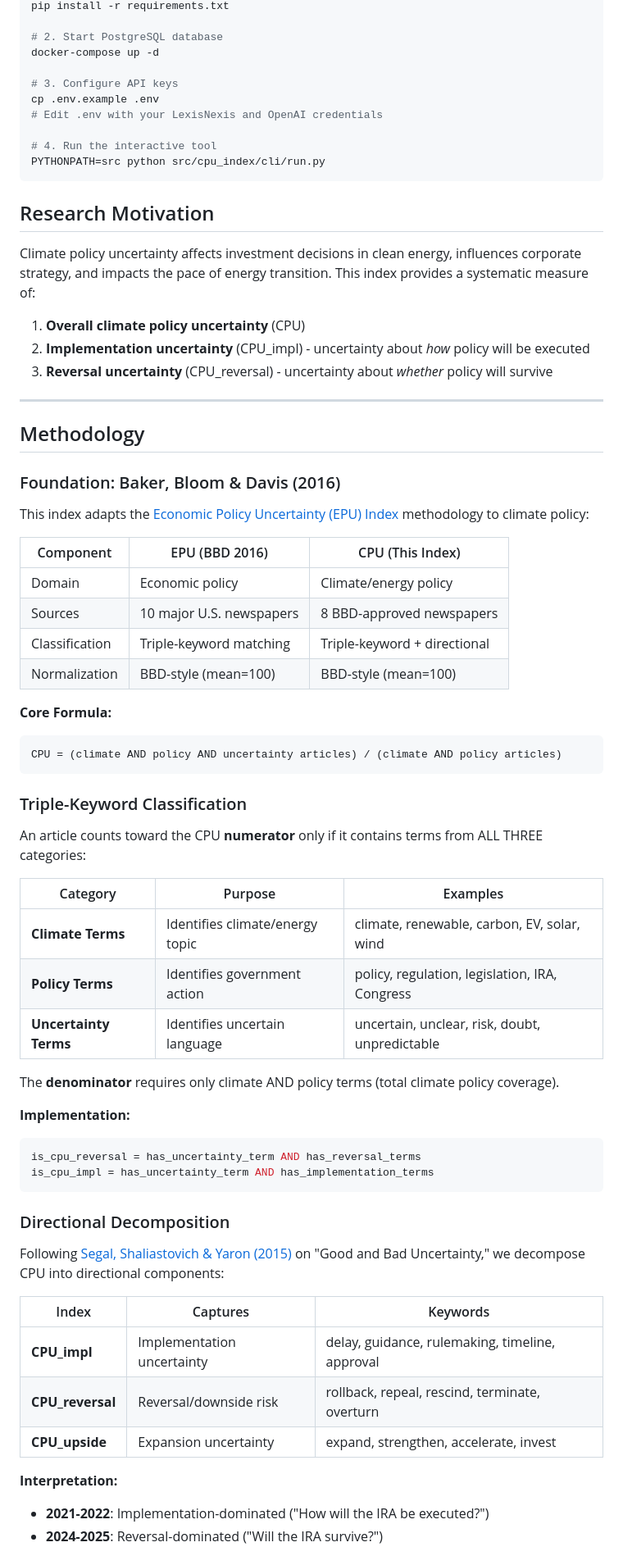
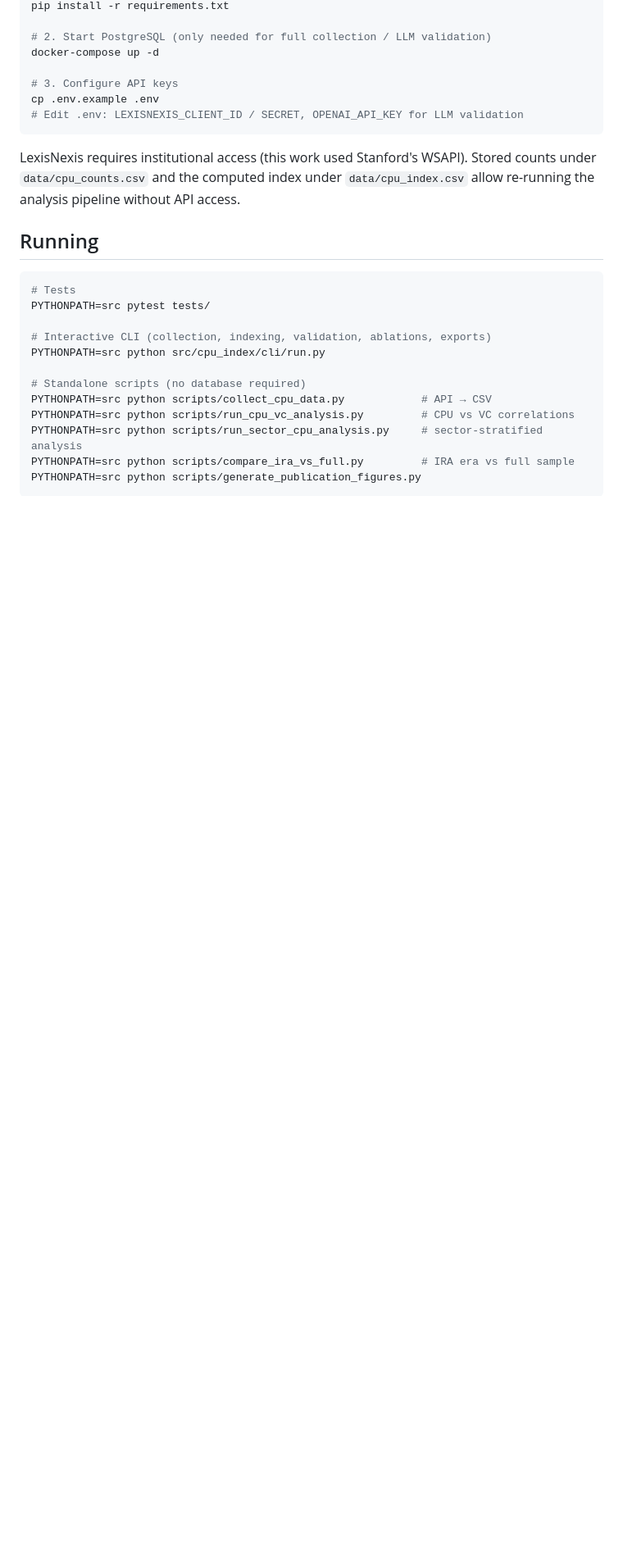
Before and after one commit to yudduy/ira-cpu, a Markdown page: README.md, the part around one of its changes. Shown at 82% size. Rendered like a GitHub page; blank space fills up the shorter version.

````diff
--- a/README.md
+++ b/README.md
@@ -9,73 +98,29 @@ A research tool for measuring uncertainty about U.S. climate policy using newspa
 pip install -r requirements.txt
 
-# 2. Start PostgreSQL database
+# 2. Start PostgreSQL (only needed for full collection / LLM validation)
 docker-compose up -d
 
 # 3. Configure API keys
 cp .env.example .env
-# Edit .env with your LexisNexis and OpenAI credentials
-
-# 4. Run the interactive tool
-PYTHONPATH=src python src/cpu_index/cli/run.py
+# Edit .env: LEXISNEXIS_CLIENT_ID / SECRET, OPENAI_API_KEY for LLM validation
 ```
 
-## Research Motivation
+LexisNexis requires institutional access (this work used Stanford's WSAPI). Stored counts under `data/cpu_counts.csv` and the computed index under `data/cpu_index.csv` allow re-running the analysis pipeline without API access.
 
-Climate policy uncertainty affects investment decisions in clean energy, influences corporate strategy, and impacts the pace of energy transition. This index provides a systematic measure of:
+## Running
 
-1. **Overall climate policy uncertainty** (CPU)
-2. **Implementation uncertainty** (CPU_impl) - uncertainty about *how* policy will be executed
-3. **Reversal uncertainty** (CPU_reversal) - uncertainty about *whether* policy will survive
+```bash
+# Tests
+PYTHONPATH=src pytest tests/
 
----
+# Interactive CLI (collection, indexing, validation, ablations, exports)
+PYTHONPATH=src python src/cpu_index/cli/run.py
 
-## Methodology
-
-### Foundation: Baker, Bloom & Davis (2016)
-
-This index adapts the [Economic Policy Uncertainty (EPU) Index](https://www.policyuncertainty.com/) methodology to climate policy:
-
-| Component | EPU (BBD 2016) | CPU (This Index) |
-|-----------|----------------|------------------|
-| Domain | Economic policy | Climate/energy policy |
-| Sources | 10 major U.S. newspapers | 8 BBD-approved newspapers |
-| Classification | Triple-keyword matching | Triple-keyword + directional |
-| Normalization | BBD-style (mean=100) | BBD-style (mean=100) |
-
-**Core Formula:**
-```
-CPU = (climate AND policy AND uncertainty articles) / (climate AND policy articles)
+# Standalone scripts (no database required)
+PYTHONPATH=src python scripts/collect_cpu_data.py            # API → CSV
+PYTHONPATH=src python scripts/run_cpu_vc_analysis.py         # CPU vs VC correlations
+PYTHONPATH=src python scripts/run_sector_cpu_analysis.py     # sector-stratified analysis
+PYTHONPATH=src python scripts/compare_ira_vs_full.py         # IRA era vs full sample
+PYTHONPATH=src python scripts/generate_publication_figures.py
 ```
 
-### Triple-Keyword Classification
-
-An article counts toward the CPU **numerator** only if it contains terms from ALL THREE categories:
-
-| Category | Purpose | Examples |
-|----------|---------|----------|
-| **Climate Terms** | Identifies climate/energy topic | climate, renewable, carbon, EV, solar, wind |
-| **Policy Terms** | Identifies government action | policy, regulation, legislation, IRA, Congress |
-| **Uncertainty Terms** | Identifies uncertain language | uncertain, unclear, risk, doubt, unpredictable |
-
-The **denominator** requires only climate AND policy terms (total climate policy coverage).
-
-**Implementation:**
-```python
-is_cpu_reversal = has_uncertainty_term AND has_reversal_terms
-is_cpu_impl = has_uncertainty_term AND has_implementation_terms
-```
-
-### Directional Decomposition
-
-Following [Segal, Shaliastovich & Yaron (2015)](https://papers.ssrn.com/sol3/papers.cfm?abstract_id=3675787) on "Good and Bad Uncertainty," we decompose CPU into directional components:
-
-| Index | Captures | Keywords |
-|-------|----------|----------|
-| **CPU_impl** | Implementation uncertainty | delay, guidance, rulemaking, timeline, approval |
-| **CPU_reversal** | Reversal/downside risk | rollback, repeal, rescind, terminate, overturn |
-| **CPU_upside** | Expansion uncertainty | expand, strengthen, accelerate, invest |
-
-**Interpretation:**
-- **2021-2022**: Implementation-dominated ("How will the IRA be executed?")
-- **2024-2025**: Reversal-dominated ("Will the IRA survive?")
-
````
Also changed, not shown: other parts of README.md (+139 -174 lines), docs/LOG.md (added, +266 -0 lines).
